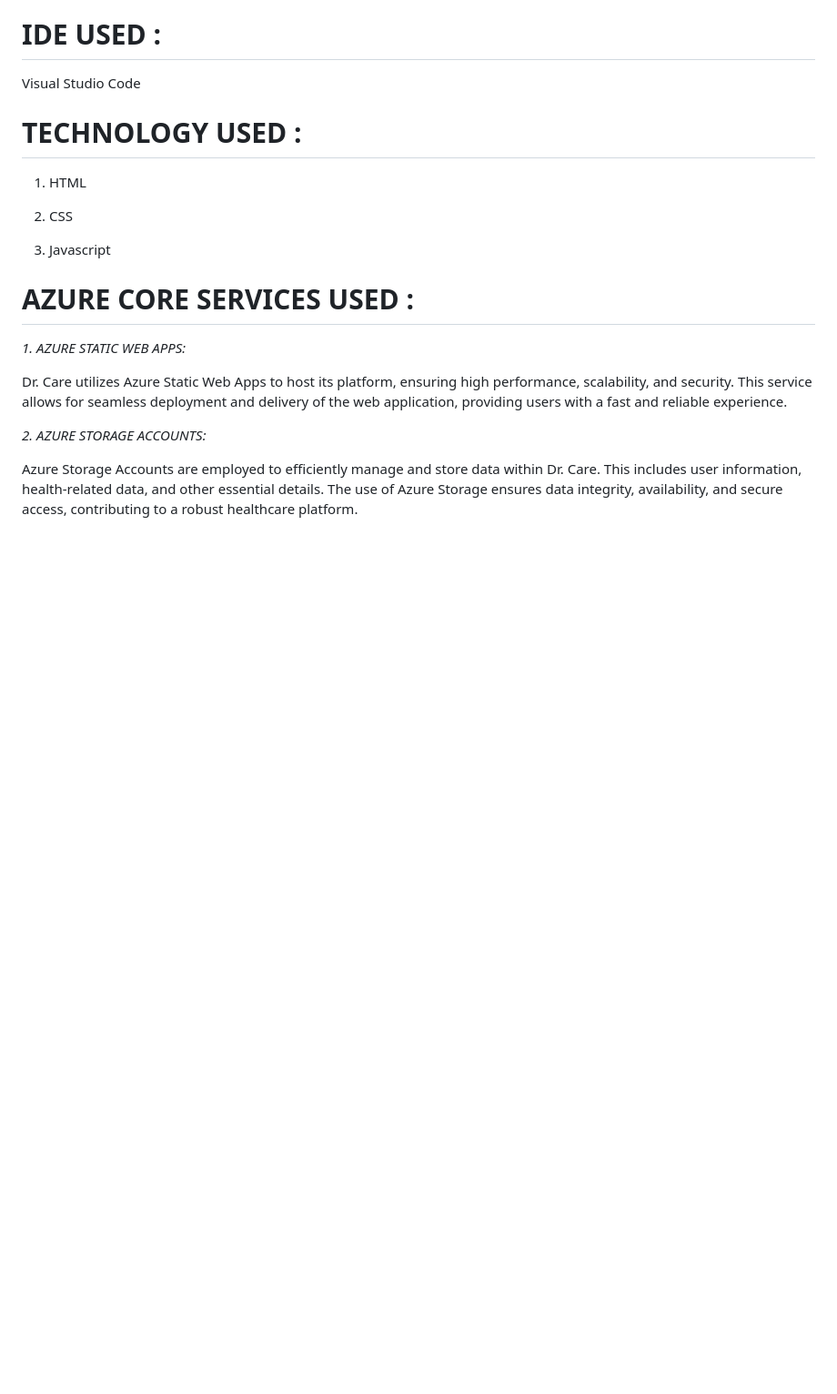
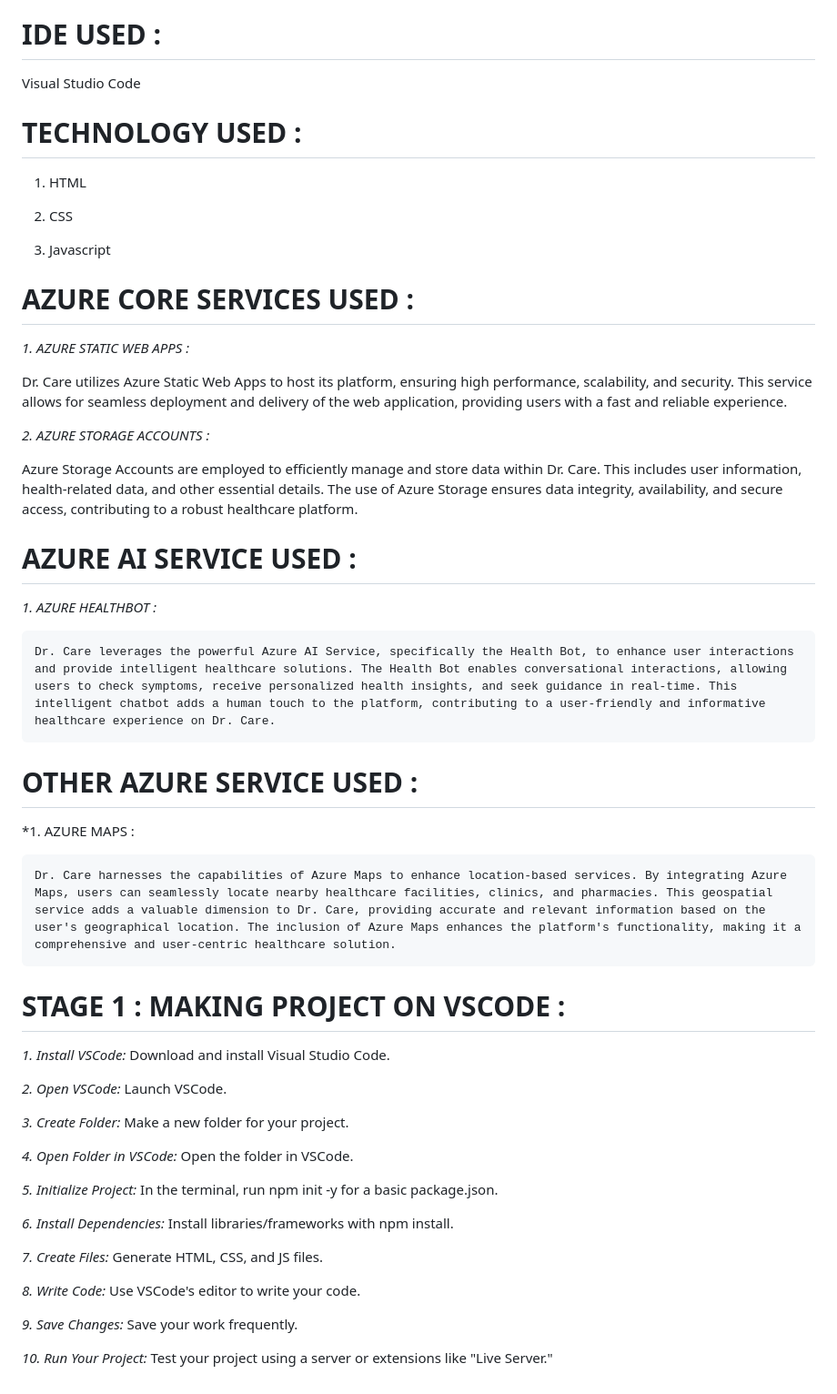
Before and after one commit to SanskritiSharma-13/FRT-finalproject-DR.-CARE, a Markdown page: README.md, the part around the change printed below. Shown: that part at 91% size. Rendered like a GitHub page; blank space fills up the shorter version.

```diff
--- a/README.md
+++ b/README.md
@@ -36,10 +37,44 @@ Visual Studio Code
 
 # AZURE CORE SERVICES USED :
 
-*1. AZURE STATIC WEB APPS:*
+*1. AZURE STATIC WEB APPS :*
 
    Dr. Care utilizes Azure Static Web Apps to host its platform, ensuring high performance, scalability, and security. This service allows for seamless deployment and delivery of the web application, providing users with a fast and reliable experience.
 
-*2. AZURE STORAGE ACCOUNTS:*
+*2. AZURE STORAGE ACCOUNTS :*
 
    Azure Storage Accounts are employed to efficiently manage and store data within Dr. Care. This includes user information, health-related data, and other essential details. The use of Azure Storage ensures data integrity, availability, and secure access, contributing to a robust healthcare platform.
+
+# AZURE AI SERVICE USED :
+
+*1. AZURE HEALTHBOT :*
+
+    Dr. Care leverages the powerful Azure AI Service, specifically the Health Bot, to enhance user interactions and provide intelligent healthcare solutions. The Health Bot enables conversational interactions, allowing users to check symptoms, receive personalized health insights, and seek guidance in real-time. This intelligent chatbot adds a human touch to the platform, contributing to a user-friendly and informative healthcare experience on Dr. Care.
+
+# OTHER AZURE SERVICE USED :
+
+*1. AZURE MAPS :
+
+    Dr. Care harnesses the capabilities of Azure Maps to enhance location-based services. By integrating Azure Maps, users can seamlessly locate nearby healthcare facilities, clinics, and pharmacies. This geospatial service adds a valuable dimension to Dr. Care, providing accurate and relevant information based on the user's geographical location. The inclusion of Azure Maps enhances the platform's functionality, making it a comprehensive and user-centric healthcare solution.
+
+# STAGE 1 : MAKING PROJECT ON VSCODE :
+
+*1. Install VSCode:* Download and install Visual Studio Code.
+
+*2. Open VSCode:* Launch VSCode.
+
+*3. Create Folder:* Make a new folder for your project.
+
+*4. Open Folder in VSCode:* Open the folder in VSCode.
+
+*5. Initialize Project:* In the terminal, run npm init -y for a basic package.json.
+
+*6. Install Dependencies:* Install libraries/frameworks with npm install.
+
+*7. Create Files:* Generate HTML, CSS, and JS files.
+
+*8. Write Code:* Use VSCode's editor to write your code.
+
+*9. Save Changes:* Save your work frequently.
+
+*10. Run Your Project:* Test your project using a server or extensions like "Live Server."
```
Also changed, not shown: other parts of README.md (+1 -0 lines).
